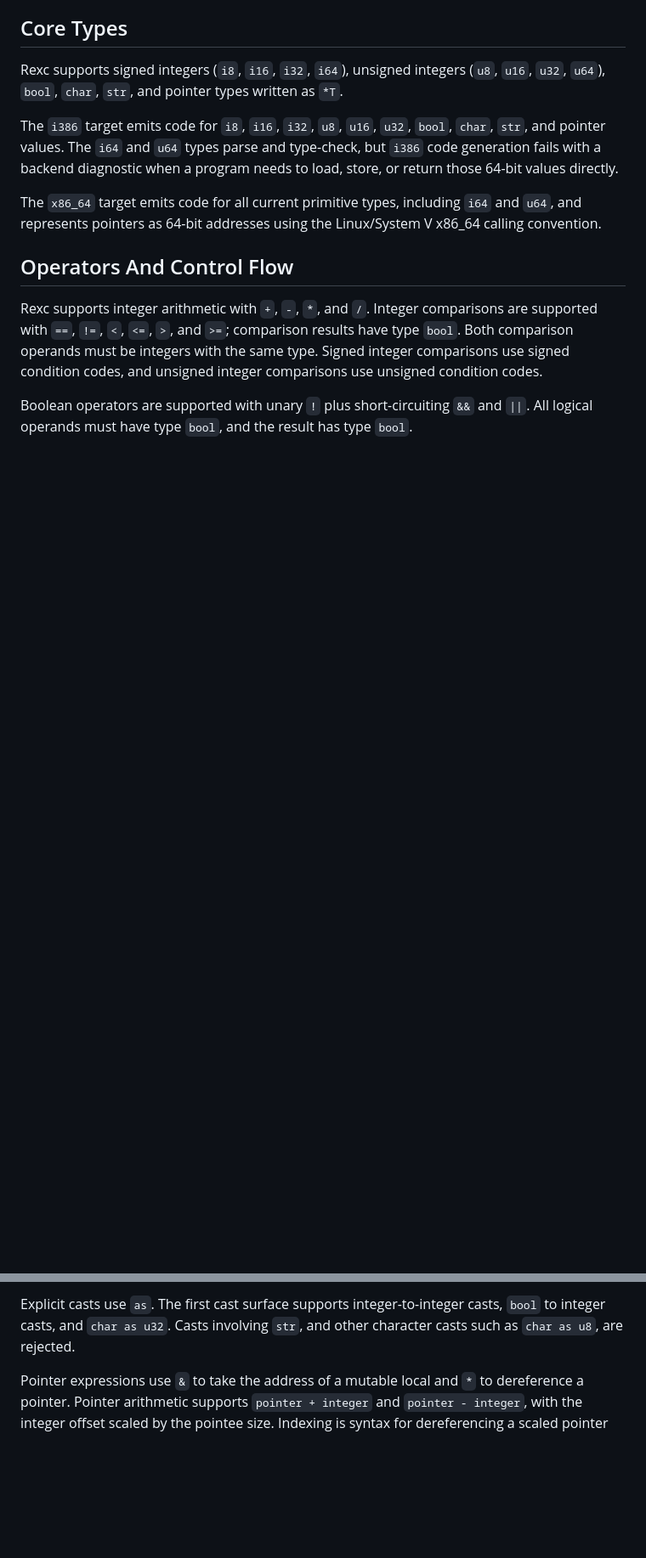
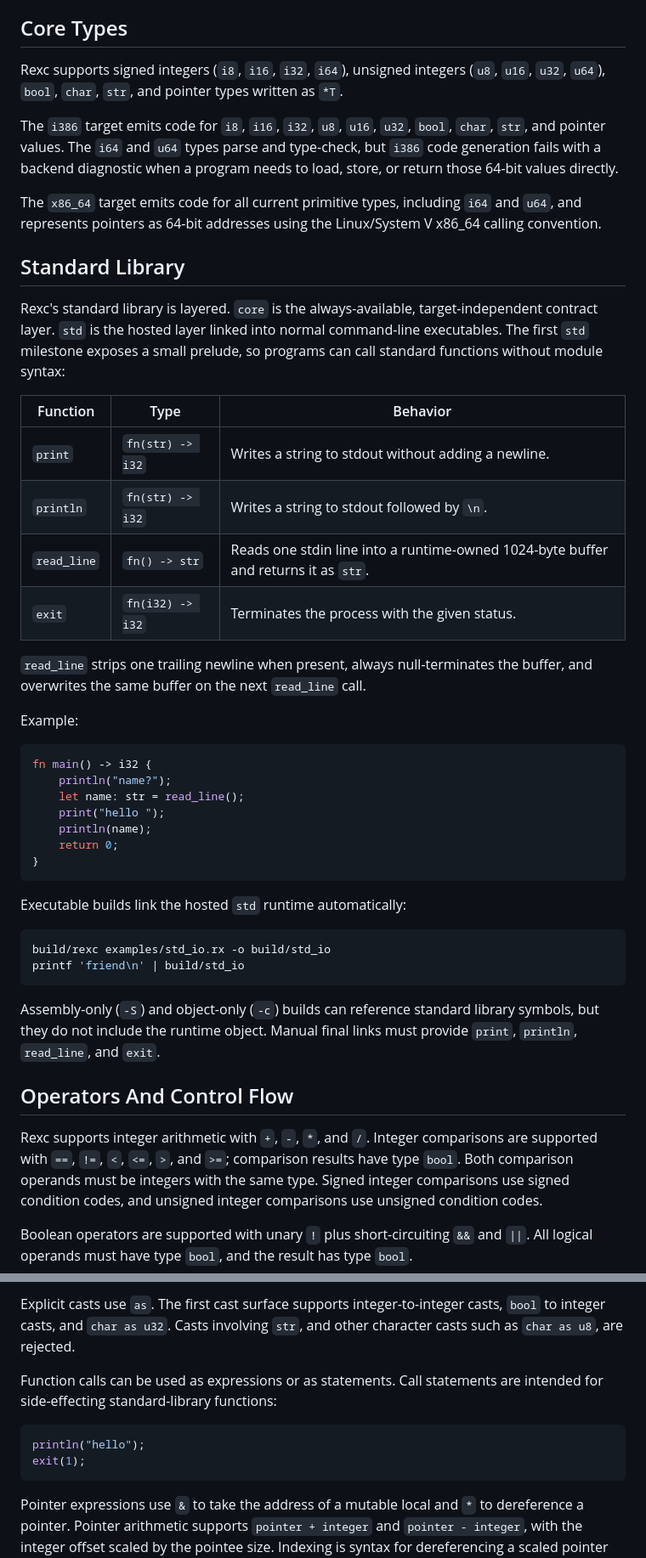
Before and after one commit to drewtenn/rexc, a Markdown page: README.md, 2 parts joined by grey strips. Shown at 85% size. Rendered like a GitHub page; blank space fills up the shorter version.

Commit message:
docs: document rexc standard library

````diff
--- a/README.md
+++ b/README.md
@@ -357,6 +357,46 @@ The `x86_64` target emits code for all current primitive types, including
 `i64` and `u64`, and represents pointers as 64-bit addresses using the
 Linux/System V x86_64 calling convention.
 
+## Standard Library
+
+Rexc's standard library is layered. `core` is the always-available,
+target-independent contract layer. `std` is the hosted layer linked into normal
+command-line executables. The first `std` milestone exposes a small prelude, so
+programs can call standard functions without module syntax:
+
+| Function | Type | Behavior |
+| --- | --- | --- |
+| `print` | `fn(str) -> i32` | Writes a string to stdout without adding a newline. |
+| `println` | `fn(str) -> i32` | Writes a string to stdout followed by `\n`. |
+| `read_line` | `fn() -> str` | Reads one stdin line into a runtime-owned 1024-byte buffer and returns it as `str`. |
+| `exit` | `fn(i32) -> i32` | Terminates the process with the given status. |
+
+`read_line` strips one trailing newline when present, always null-terminates the
+buffer, and overwrites the same buffer on the next `read_line` call.
+
+Example:
+
+```rust
+fn main() -> i32 {
+    println("name?");
+    let name: str = read_line();
+    print("hello ");
+    println(name);
+    return 0;
+}
+```
+
+Executable builds link the hosted `std` runtime automatically:
+
+```sh
+build/rexc examples/std_io.rx -o build/std_io
+printf 'friend\n' | build/std_io
+```
+
+Assembly-only (`-S`) and object-only (`-c`) builds can reference standard
+library symbols, but they do not include the runtime object. Manual final links
+must provide `print`, `println`, `read_line`, and `exit`.
+
 ## Operators And Control Flow
 
 Rexc supports integer arithmetic with `+`, `-`, `*`, and `/`. Integer
@@ -372,6 +412,14 @@ Boolean operators are supported with unary `!` plus short-circuiting `&&` and
 Explicit casts use `as`. The first cast surface supports integer-to-integer
 casts, `bool` to integer casts, and `char as u32`. Casts involving `str`, and
 other character casts such as `char as u8`, are rejected.
+
+Function calls can be used as expressions or as statements. Call statements are
+intended for side-effecting standard-library functions:
+
+```rust
+println("hello");
+exit(1);
+```
 
 Pointer expressions use `&` to take the address of a mutable local and `*` to
 dereference a pointer. Pointer arithmetic supports `pointer + integer` and
````
